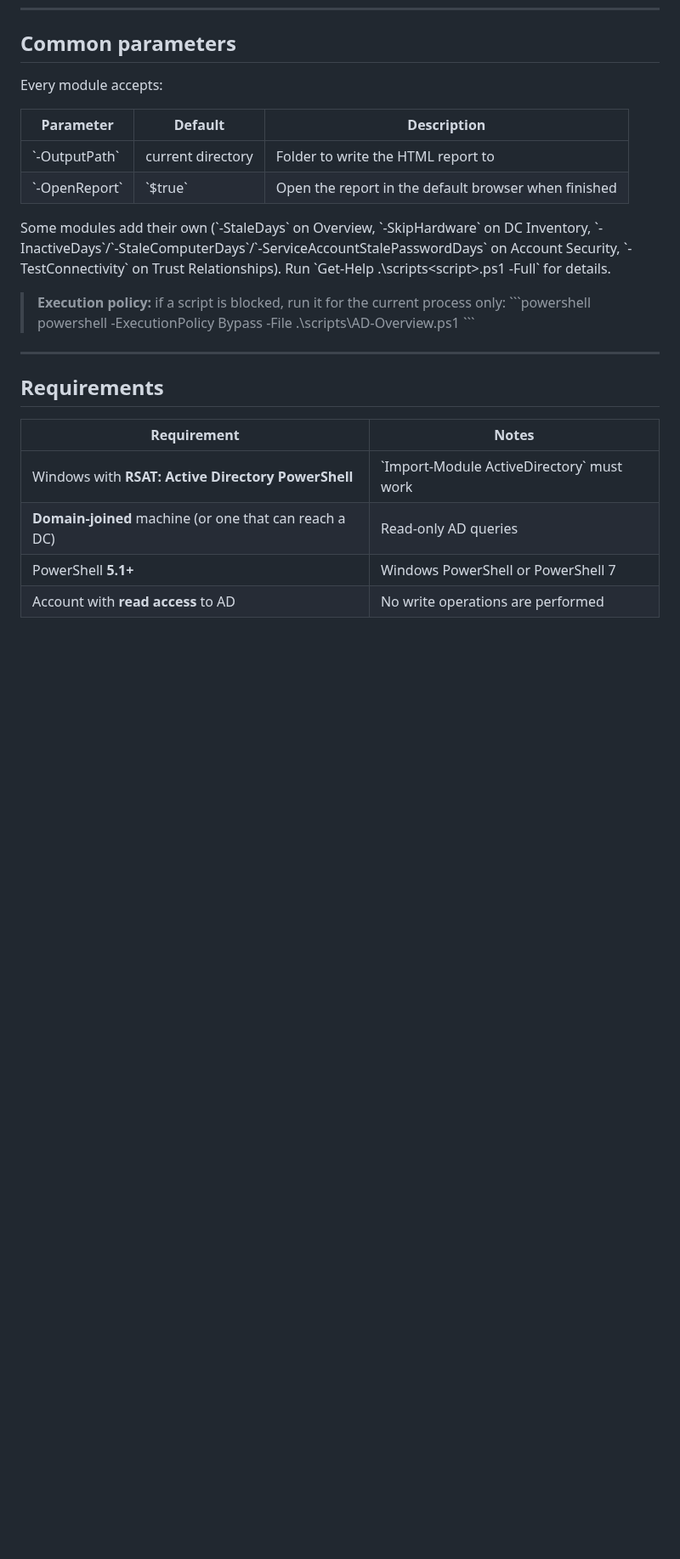
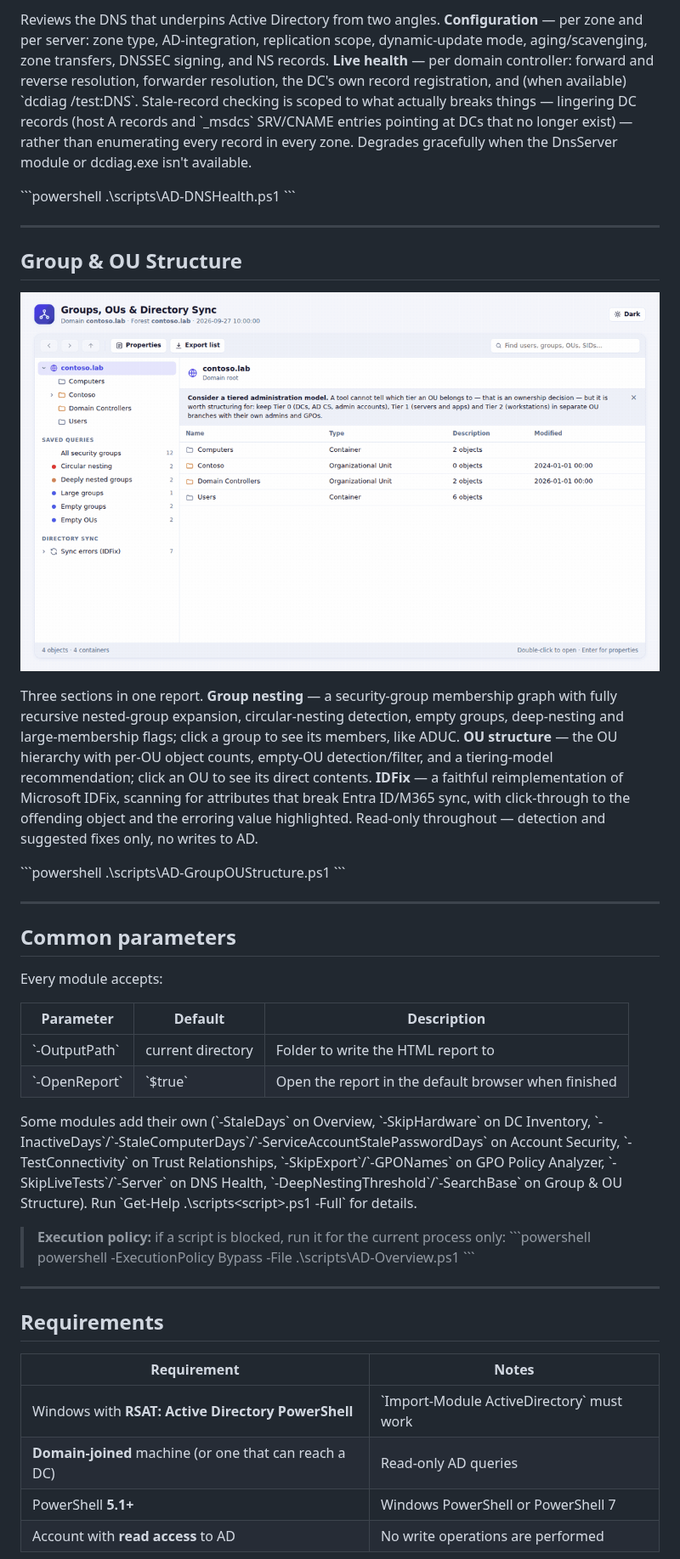
Before and after one commit to Mohamed-Zeghlache/AD-Assessment-PowerShell-Script, a Markdown page: README.md, the part around one of its changes. Shown at 85% size. Rendered like a GitHub page; pictures changed too: docs/AD-GroupOUStructure-demo.gif (added); blank space fills up the shorter version.

Commit message:
Add DNS Health and Group/OU Structure (with IDFix) modules, examples and demos

```diff
--- a/README.md
+++ b/README.md
@@ -90,3 +107,23 @@ Enumerates every AD trust and assesses its security posture: partner domain, dir
+Reviews the DNS that underpins Active Directory from two angles. **Configuration** — per zone and per server: zone type, AD-integration, replication scope, dynamic-update mode, aging/scavenging, zone transfers, DNSSEC signing, and NS records. **Live health** — per domain controller: forward and reverse resolution, forwarder resolution, the DC's own record registration, and (when available) \`dcdiag /test:DNS\`. Stale-record checking is scoped to what actually breaks things — lingering DC records (host A records and \`_msdcs\` SRV/CNAME entries pointing at DCs that no longer exist) — rather than enumerating every record in every zone. Degrades gracefully when the DnsServer module or dcdiag.exe isn't available.
+
+\`\`\`powershell
+.\scripts\AD-DNSHealth.ps1
+\`\`\`
+
+---
+
+## Group & OU Structure
+
+![AD Group & OU Structure demo](docs/AD-GroupOUStructure-demo.gif)
+
+Three sections in one report. **Group nesting** — a security-group membership graph with fully recursive nested-group expansion, circular-nesting detection, empty groups, deep-nesting and large-membership flags; click a group to see its members, like ADUC. **OU structure** — the OU hierarchy with per-OU object counts, empty-OU detection/filter, and a tiering-model recommendation; click an OU to see its direct contents. **IDFix** — a faithful reimplementation of Microsoft IDFix, scanning for attributes that break Entra ID/M365 sync, with click-through to the offending object and the erroring value highlighted. Read-only throughout — detection and suggested fixes only, no writes to AD.
+
+\`\`\`powershell
+.\scripts\AD-GroupOUStructure.ps1
+\`\`\`
+
+---
+
 ## Common parameters
 
 Every module accepts:
@@ -96,7 +133,7 @@ Every module accepts:
 | \`-OutputPath\` | current directory | Folder to write the HTML report to |
 | \`-OpenReport\` | \`\$true\` | Open the report in the default browser when finished |
 
-Some modules add their own (\`-StaleDays\` on Overview, \`-SkipHardware\` on DC Inventory, \`-InactiveDays\`/\`-StaleComputerDays\`/\`-ServiceAccountStalePasswordDays\` on Account Security, \`-TestConnectivity\` on Trust Relationships). Run \`Get-Help .\scripts\<script>.ps1 -Full\` for details.
+Some modules add their own (\`-StaleDays\` on Overview, \`-SkipHardware\` on DC Inventory, \`-InactiveDays\`/\`-StaleComputerDays\`/\`-ServiceAccountStalePasswordDays\` on Account Security, \`-TestConnectivity\` on Trust Relationships, \`-SkipExport\`/\`-GPONames\` on GPO Policy Analyzer, \`-SkipLiveTests\`/\`-Server\` on DNS Health, \`-DeepNestingThreshold\`/\`-SearchBase\` on Group & OU Structure). Run \`Get-Help .\scripts\<script>.ps1 -Full\` for details.
 
 > **Execution policy:** if a script is blocked, run it for the current process only:
 > \`\`\`powershell
```
Also changed, not shown: other parts of README.md (+21 -2 lines), CHANGELOG.md (+7 -0 lines), docs/ROADMAP.md (+2 -2 lines), docs/AD-DNSHealth-demo.gif (added), 4 other files.
